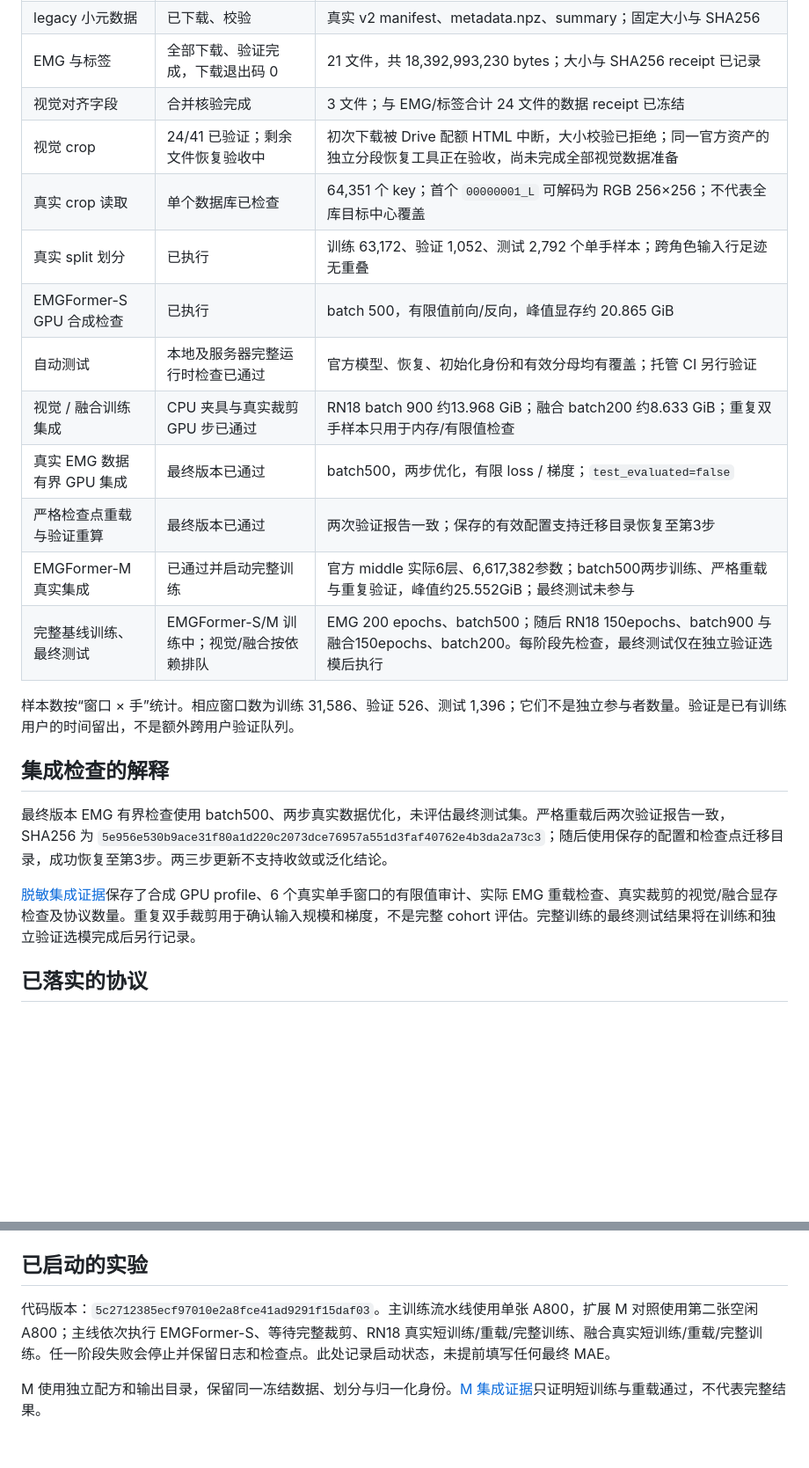
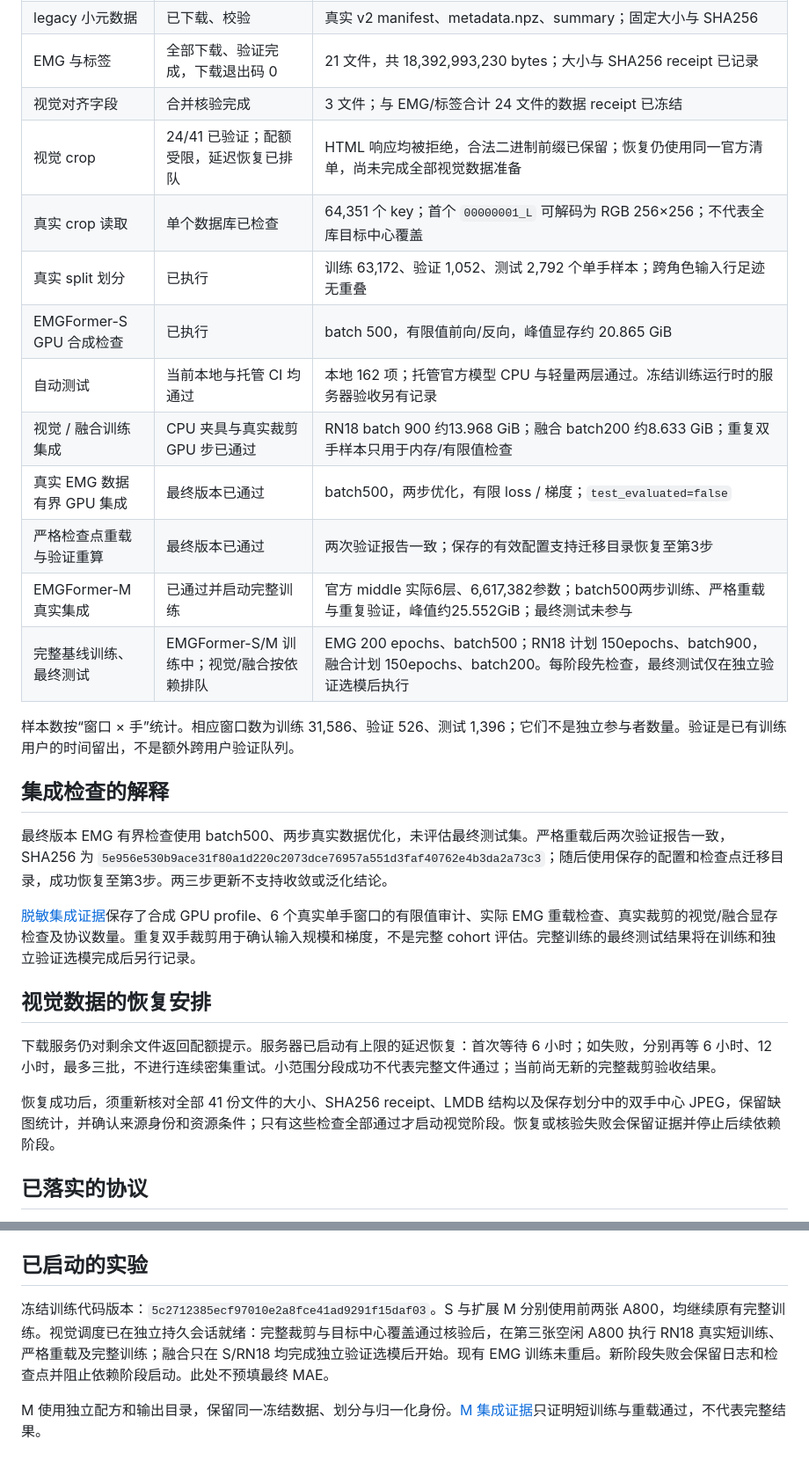
Before and after one commit to ZSHYC/EgoEMG-Reproduction, a Markdown page: docs/run-status.md, 2 parts joined by grey strips. Shown at 88% size. Rendered like a GitHub page; blank space fills up the shorter version.

```diff
--- a/docs/run-status.md
+++ b/docs/run-status.md
@@ -12,16 +12,16 @@
 | legacy 小元数据 | 已下载、校验 | 真实 v2 manifest、metadata.npz、summary；固定大小与 SHA256 |
 | EMG 与标签 | 全部下载、验证完成，下载退出码 0 | 21 文件，共 18,392,993,230 bytes；大小与 SHA256 receipt 已记录 |
 | 视觉对齐字段 | 合并核验完成 | 3 文件；与 EMG/标签合计 24 文件的数据 receipt 已冻结 |
-| 视觉 crop | 24/41 已验证；剩余文件恢复验收中 | 初次下载被 Drive 配额 HTML 中断，大小校验已拒绝；同一官方资产的独立分段恢复工具正在验收，尚未完成全部视觉数据准备 |
+| 视觉 crop | 24/41 已验证；配额受限，延迟恢复已排队 | HTML 响应均被拒绝，合法二进制前缀已保留；恢复仍使用同一官方清单，尚未完成全部视觉数据准备 |
 | 真实 crop 读取 | 单个数据库已检查 | 64,351 个 key；首个 `00000001_L` 可解码为 RGB 256×256；不代表全库目标中心覆盖 |
 | 真实 split 划分 | 已执行 | 训练 63,172、验证 1,052、测试 2,792 个单手样本；跨角色输入行足迹无重叠 |
 | EMGFormer-S GPU 合成检查 | 已执行 | batch 500，有限值前向/反向，峰值显存约 20.865 GiB |
-| 自动测试 | 本地及服务器完整运行时检查已通过 | 官方模型、恢复、初始化身份和有效分母均有覆盖；托管 CI 另行验证 |
+| 自动测试 | 当前本地与托管 CI 均通过 | 本地 162 项；托管官方模型 CPU 与轻量两层通过。冻结训练运行时的服务器验收另有记录 |
 | 视觉 / 融合训练集成 | CPU 夹具与真实裁剪 GPU 步已通过 | RN18 batch 900 约13.968 GiB；融合 batch200 约8.633 GiB；重复双手样本只用于内存/有限值检查 |
 | 真实 EMG 数据有界 GPU 集成 | 最终版本已通过 | batch500，两步优化，有限 loss / 梯度；`test_evaluated=false` |
 | 严格检查点重载与验证重算 | 最终版本已通过 | 两次验证报告一致；保存的有效配置支持迁移目录恢复至第3步 |
 | EMGFormer-M 真实集成 | 已通过并启动完整训练 | 官方 middle 实际6层、6,617,382参数；batch500两步训练、严格重载与重复验证，峰值约25.552GiB；最终测试未参与 |
-| 完整基线训练、最终测试 | EMGFormer-S/M 训练中；视觉/融合按依赖排队 | EMG 200 epochs、batch500；随后 RN18 150epochs、batch900 与融合150epochs、batch200。每阶段先检查，最终测试仅在独立验证选模后执行 |
+| 完整基线训练、最终测试 | EMGFormer-S/M 训练中；视觉/融合按依赖排队 | EMG 200 epochs、batch500；RN18 计划 150epochs、batch900，融合计划 150epochs、batch200。每阶段先检查，最终测试仅在独立验证选模后执行 |
 
 样本数按“窗口 × 手”统计。相应窗口数为训练 31,586、验证 526、测试 1,396；它们不是独立参与者数量。验证是已有训练用户的时间留出，不是额外跨用户验证队列。
 
@@ -30,6 +30,12 @@
 最终版本 EMG 有界检查使用 batch500、两步真实数据优化，未评估最终测试集。严格重载后两次验证报告一致，SHA256 为 `5e956e530b9ace31f80a1d220c2073dce76957a551d3faf40762e4b3da2a73c3`；随后使用保存的配置和检查点迁移目录，成功恢复至第3步。两三步更新不支持收敛或泛化结论。
 
 [脱敏集成证据](../results/integration-evidence.json)保存了合成 GPU profile、6 个真实单手窗口的有限值审计、实际 EMG 重载检查、真实裁剪的视觉/融合显存检查及协议数量。重复双手裁剪用于确认输入规模和梯度，不是完整 cohort 评估。完整训练的最终测试结果将在训练和独立验证选模完成后另行记录。
+
+## 视觉数据的恢复安排
+
+下载服务仍对剩余文件返回配额提示。服务器已启动有上限的延迟恢复：首次等待 6 小时；如失败，分别再等 6 小时、12 小时，最多三批，不进行连续密集重试。小范围分段成功不代表完整文件通过；当前尚无新的完整裁剪验收结果。
+
+恢复成功后，须重新核对全部 41 份文件的大小、SHA256 receipt、LMDB 结构以及保存划分中的双手中心 JPEG，保留缺图统计，并确认来源身份和资源条件；只有这些检查全部通过才启动视觉阶段。恢复或核验失败会保留证据并停止后续依赖阶段。
 
 ## 已落实的协议
 
@@ -53,6 +59,6 @@
 
 ## 已启动的实验
 
-代码版本：`5c2712385ecf97010e2a8fce41ad9291f15daf03`。主训练流水线使用单张 A800，扩展 M 对照使用第二张空闲 A800；主线依次执行 EMGFormer-S、等待完整裁剪、RN18 真实短训练/重载/完整训练、融合真实短训练/重载/完整训练。任一阶段失败会停止并保留日志和检查点。此处记录启动状态，未提前填写任何最终 MAE。
+冻结训练代码版本：`5c2712385ecf97010e2a8fce41ad9291f15daf03`。S 与扩展 M 分别使用前两张 A800，均继续原有完整训练。视觉调度已在独立持久会话就绪：完整裁剪与目标中心覆盖通过核验后，在第三张空闲 A800 执行 RN18 真实短训练、严格重载及完整训练；融合只在 S/RN18 均完成独立验证选模后开始。现有 EMG 训练未重启。新阶段失败会保留日志和检查点并阻止依赖阶段启动。此处不预填最终 MAE。
 
 M 使用独立配方和输出目录，保留同一冻结数据、划分与归一化身份。[M 集成证据](../results/emgformer-m-integration.json)只证明短训练与重载通过，不代表完整结果。
```
Also changed, not shown: docs/paper-guide.md (+1 -1 lines), results/live/README.md (+3 -3 lines), results/live/emg-m/training-curves.png, results/live/emg-s/training-curves.png, 7 other files.
